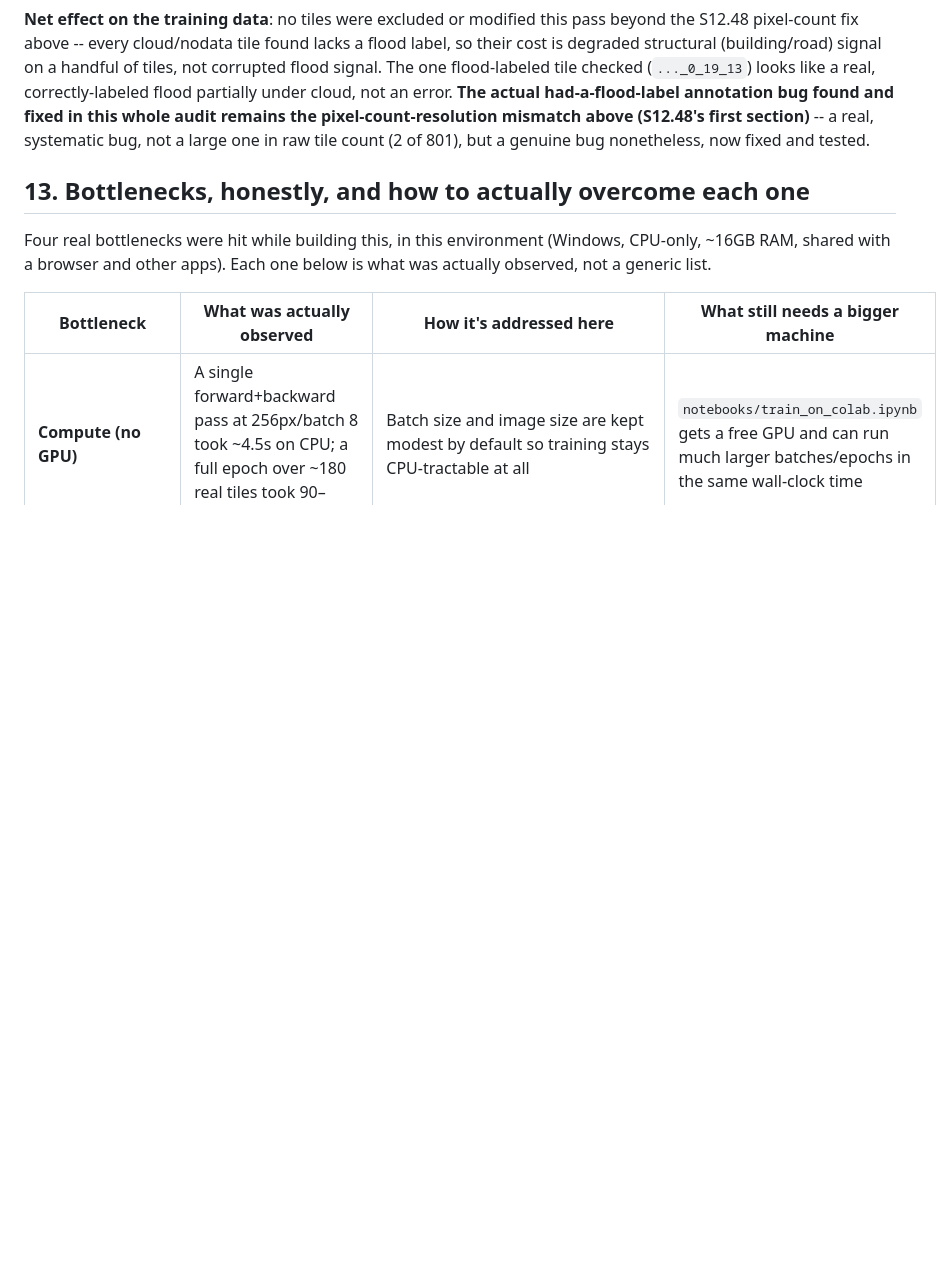
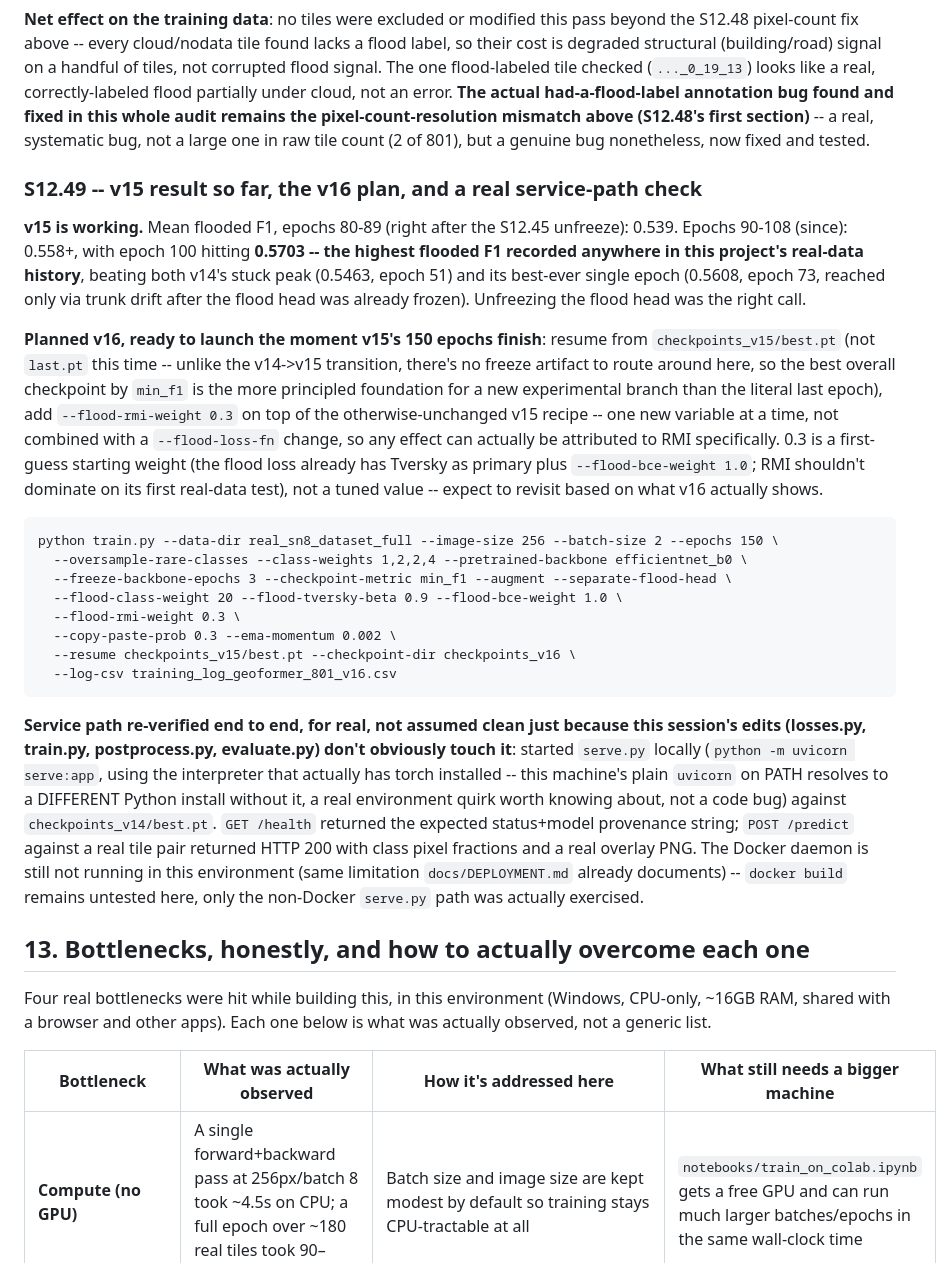
Before and after one commit to NotEmoliaN/D_A_GeoFormer, a Markdown page: docs/MANUAL.md, the part around the change. Rendered like a GitHub page; blank space fills up the shorter version.

Commit message:
docs: v15 result so far, the v16 plan, and a real serve.py check (S12.49)
v15's flooded F1 is now clearly above v14's stuck plateau (epoch 100
hit 0.5703, the best ever on real data). Documented the v16 launch
plan and verified serve.py's inference path end to end against a real
checkpoint.

Co-Authored-By: Claude Sonnet 5 <noreply@anthropic.com>
Claude-Session: https://claude.ai/code/session_0145z2mhnQhD1vHoemxPTEmi

````diff
--- a/docs/MANUAL.md
+++ b/docs/MANUAL.md
@@ -2657,6 +2657,54 @@ remains the pixel-count-resolution mismatch above (S12.48's first
 section)** -- a real, systematic bug, not a large one in raw tile count
 (2 of 801), but a genuine bug nonetheless, now fixed and tested.
 
+### S12.49 -- v15 result so far, the v16 plan, and a real service-path check
+
+**v15 is working.** Mean flooded F1, epochs 80-89 (right after the S12.45
+unfreeze): 0.539. Epochs 90-108 (since): 0.558+, with epoch 100 hitting
+**0.5703 -- the highest flooded F1 recorded anywhere in this project's
+real-data history**, beating both v14's stuck peak (0.5463, epoch 51) and
+its best-ever single epoch (0.5608, epoch 73, reached only via trunk drift
+after the flood head was already frozen). Unfreezing the flood head was
+the right call.
+
+**Planned v16, ready to launch the moment v15's 150 epochs finish**:
+resume from `checkpoints_v15/best.pt` (not `last.pt` this time -- unlike
+the v14->v15 transition, there's no freeze artifact to route around here,
+so the best overall checkpoint by `min_f1` is the more principled
+foundation for a new experimental branch than the literal last epoch),
+add `--flood-rmi-weight 0.3` on top of the otherwise-unchanged v15 recipe
+-- one new variable at a time, not combined with a `--flood-loss-fn`
+change, so any effect can actually be attributed to RMI specifically. 0.3
+is a first-guess starting weight (the flood loss already has Tversky as
+primary plus `--flood-bce-weight 1.0`; RMI shouldn't dominate on its
+first real-data test), not a tuned value -- expect to revisit based on
+what v16 actually shows.
+
+```
+python train.py --data-dir real_sn8_dataset_full --image-size 256 --batch-size 2 --epochs 150 \
+  --oversample-rare-classes --class-weights 1,2,2,4 --pretrained-backbone efficientnet_b0 \
+  --freeze-backbone-epochs 3 --checkpoint-metric min_f1 --augment --separate-flood-head \
+  --flood-class-weight 20 --flood-tversky-beta 0.9 --flood-bce-weight 1.0 \
+  --flood-rmi-weight 0.3 \
+  --copy-paste-prob 0.3 --ema-momentum 0.002 \
+  --resume checkpoints_v15/best.pt --checkpoint-dir checkpoints_v16 \
+  --log-csv training_log_geoformer_801_v16.csv
+```
+
+**Service path re-verified end to end, for real, not assumed clean just
+because this session's edits (losses.py, train.py, postprocess.py,
+evaluate.py) don't obviously touch it**: started `serve.py` locally
+(`python -m uvicorn serve:app`, using the interpreter that actually has
+torch installed -- this machine's plain `uvicorn` on PATH resolves to a
+DIFFERENT Python install without it, a real environment quirk worth
+knowing about, not a code bug) against `checkpoints_v14/best.pt`. `GET
+/health` returned the expected status+model provenance string; `POST
+/predict` against a real tile pair returned HTTP 200 with class pixel
+fractions and a real overlay PNG. The Docker daemon is still not running
+in this environment (same limitation `docs/DEPLOYMENT.md` already
+documents) -- `docker build` remains untested here, only the non-Docker
+`serve.py` path was actually exercised.
+
 ## 13. Bottlenecks, honestly, and how to actually overcome each one
 
 Four real bottlenecks were hit while building this, in this environment
````
